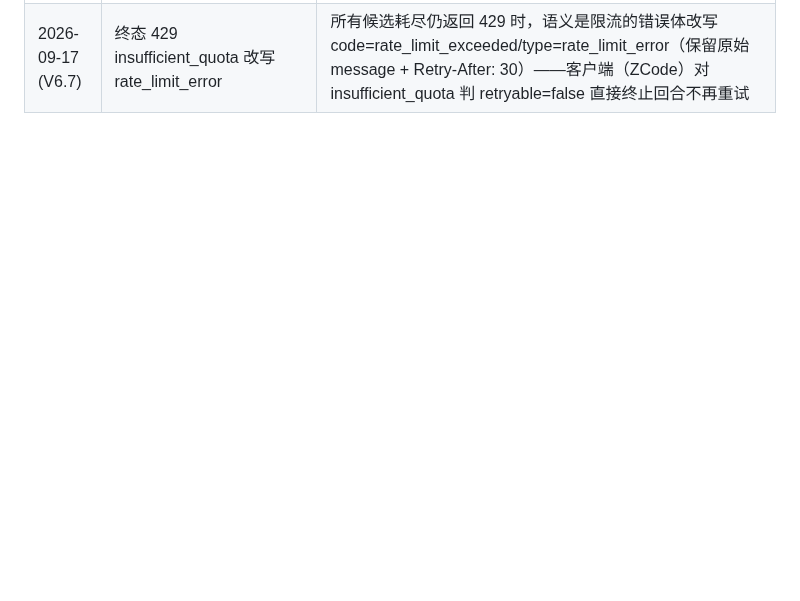
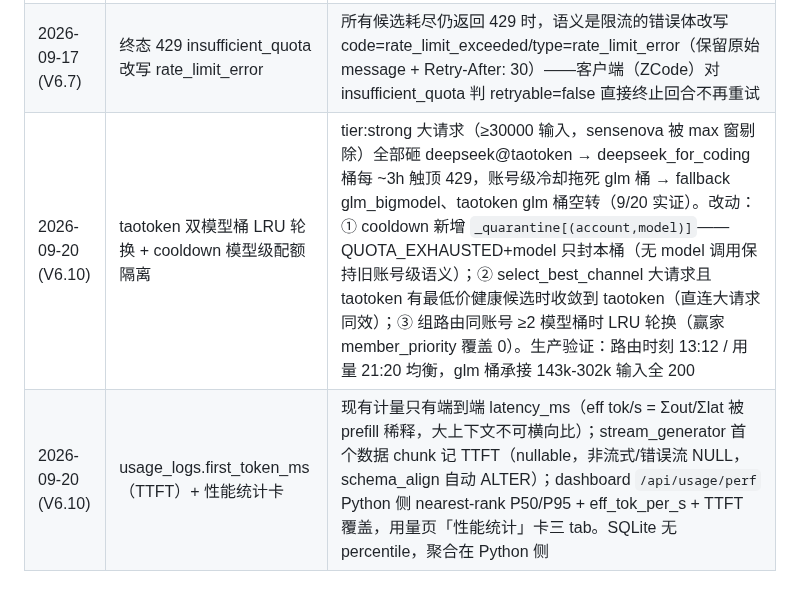
Before and after one commit to xyshanren/aimc, a Markdown page: docs/dev/architecture.md, the part around the change. Drawn GitHub-style; blank space fills up the shorter version.

Commit message:
docs: V6.10 文档同步 — testing 基线 883/94 文件 + architecture 决策表两条 (taotoken 双桶轮换/TTFT 采集)

```diff
--- a/docs/dev/architecture.md
+++ b/docs/dev/architecture.md
@@ -514,3 +514,5 @@ model_capabilities_log ; cross_source_discrepancies ; model_feedback_summary
 | 2026-09-17 (V6.7) | 流式请求参与 failover | 旧 `not is_stream` 门使流式请求零 failover（ZCode 全流量流式）→ 上游 429 直接打穿到客户端（2026-09-17 生产双 429 实证）；`_forward_stream` status>=400 改缓冲普通 Response 直返（客户端尚未收到字节，换候选安全），routes 重试分支对流式/非流式统一 |
 | 2026-09-17 (V6.7) | 限流语义兜底先于 error.code 精确匹配 | sensenova 同端点对不同账号对同一 TPM 限流返回不同 code（429001 / insufficient_quota，type 均为 rate_limit_error）、modelscope 免费层 token-limit 429 也是 insufficient_quota——按 code 误判 quota_exhausted（3600s 冷却 + 假"需人工干预"告警）；429 + 文案/type 带限流语义（rate_limit/tpm/rpm/token-limit）→ RATE_LIMITED 300s，真计费耗尽 message 不含这些词不受影响 |
 | 2026-09-17 (V6.7) | 终态 429 insufficient_quota 改写 rate_limit_error | 所有候选耗尽仍返回 429 时，语义是限流的错误体改写 code=rate_limit_exceeded/type=rate_limit_error（保留原始 message + Retry-After: 30）——客户端（ZCode）对 insufficient_quota 判 retryable=false 直接终止回合不再重试 |
+| 2026-09-20 (V6.10) | taotoken 双模型桶 LRU 轮换 + cooldown 模型级配额隔离 | tier:strong 大请求（≥30000 输入，sensenova 被 max 窗剔除）全部砸 deepseek@taotoken → deepseek_for_coding 桶每 ~3h 触顶 429，账号级冷却拖死 glm 桶 → fallback glm_bigmodel、taotoken glm 桶空转（9/20 实证）。改动：① cooldown 新增 `_quarantine[(account,model)]`——QUOTA_EXHAUSTED+model 只封本桶（无 model 调用保持旧账号级语义）；② select_best_channel 大请求且 taotoken 有最低价健康候选时收敛到 taotoken（直连大请求同效）；③ 组路由同账号 ≥2 模型桶时 LRU 轮换（赢家 member_priority 覆盖 0）。生产验证：路由时刻 13:12 / 用量 21:20 均衡，glm 桶承接 143k-302k 输入全 200 |
+| 2026-09-20 (V6.10) | usage_logs.first_token_ms（TTFT）+ 性能统计卡 | 现有计量只有端到端 latency_ms（eff tok/s = Σout/Σlat 被 prefill 稀释，大上下文不可横向比）；stream_generator 首个数据 chunk 记 TTFT（nullable，非流式/错误流 NULL，schema_align 自动 ALTER）；dashboard `/api/usage/perf` Python 侧 nearest-rank P50/P95 + eff_tok_per_s + TTFT 覆盖，用量页「性能统计」卡三 tab。SQLite 无 percentile，聚合在 Python 侧 |
```
Also changed, not shown: docs/dev/testing.md (+3 -1 lines).
